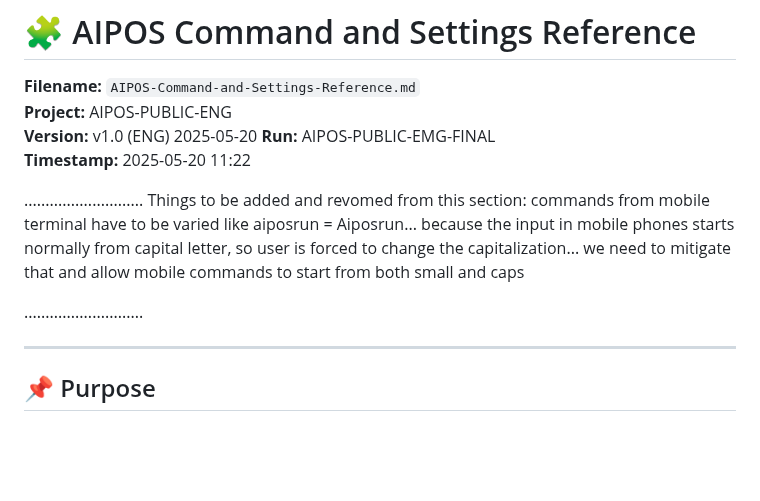
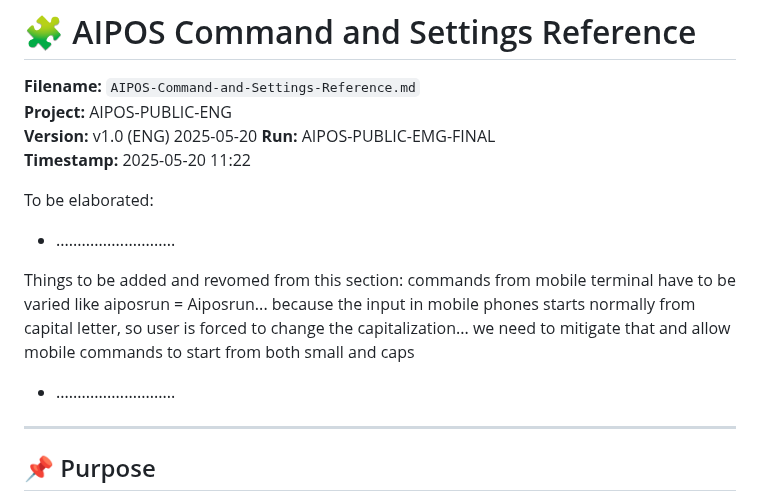
Before and after one commit to TK51/aipos-public-eng, a Markdown page: AIPOS-Command-and-Settings-Reference.md, the part around the change. Rendered like a GitHub page; blank space fills up the shorter version.

```diff
--- a/AIPOS-Command-and-Settings-Reference.md
+++ b/AIPOS-Command-and-Settings-Reference.md
@@ -5,12 +5,14 @@
 **Run:** AIPOS-PUBLIC-EMG-FINAL
 **Timestamp:** 2025-05-20 11:22
 
-............................
+To be elaborated:
+- ............................
+
 Things to be added and revomed from this section:
 commands from mobile terminal have to be varied like
 aiposrun = Aiposrun... because the input in mobile phones starts normally from capital letter, so user is forced to change the capitalization... we need to mitigate that and allow mobile commands to start from both small and caps
 
-............................
+- ............................
 
 ---
 
```
